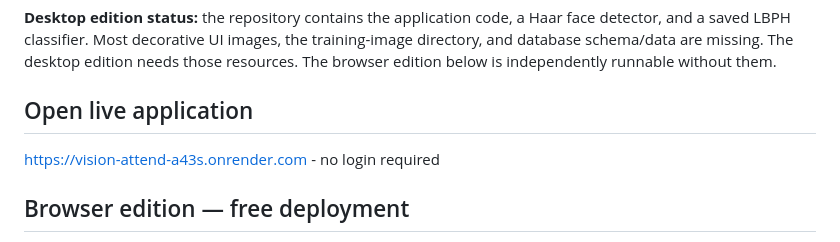
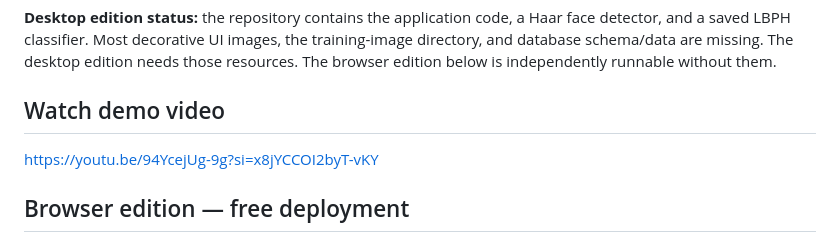
Before and after one commit to quixoticalcoder/vision-attend, a Markdown page: README.md, the part around the change. Drawn GitHub-style.

Commit message:
Update README to change 'Open live application' to 'Watch demo video'

```diff
--- a/README.md
+++ b/README.md
@@ -6,9 +6,9 @@ vision-attend uses Tkinter for its interface, MySQL for student and account reco
 
 **Desktop edition status:** the repository contains the application code, a Haar face detector, and a saved LBPH classifier. Most decorative UI images, the training-image directory, and database schema/data are missing. The desktop edition needs those resources. The browser edition below is independently runnable without them.
 
-## Open live application
+## Watch demo video
 
-https://vision-attend-a43s.onrender.com - no login required
+https://youtu.be/94YcejUg-9g?si=x8jYCCOI2byT-vKY
 
 
 ## Browser edition — free deployment
```
